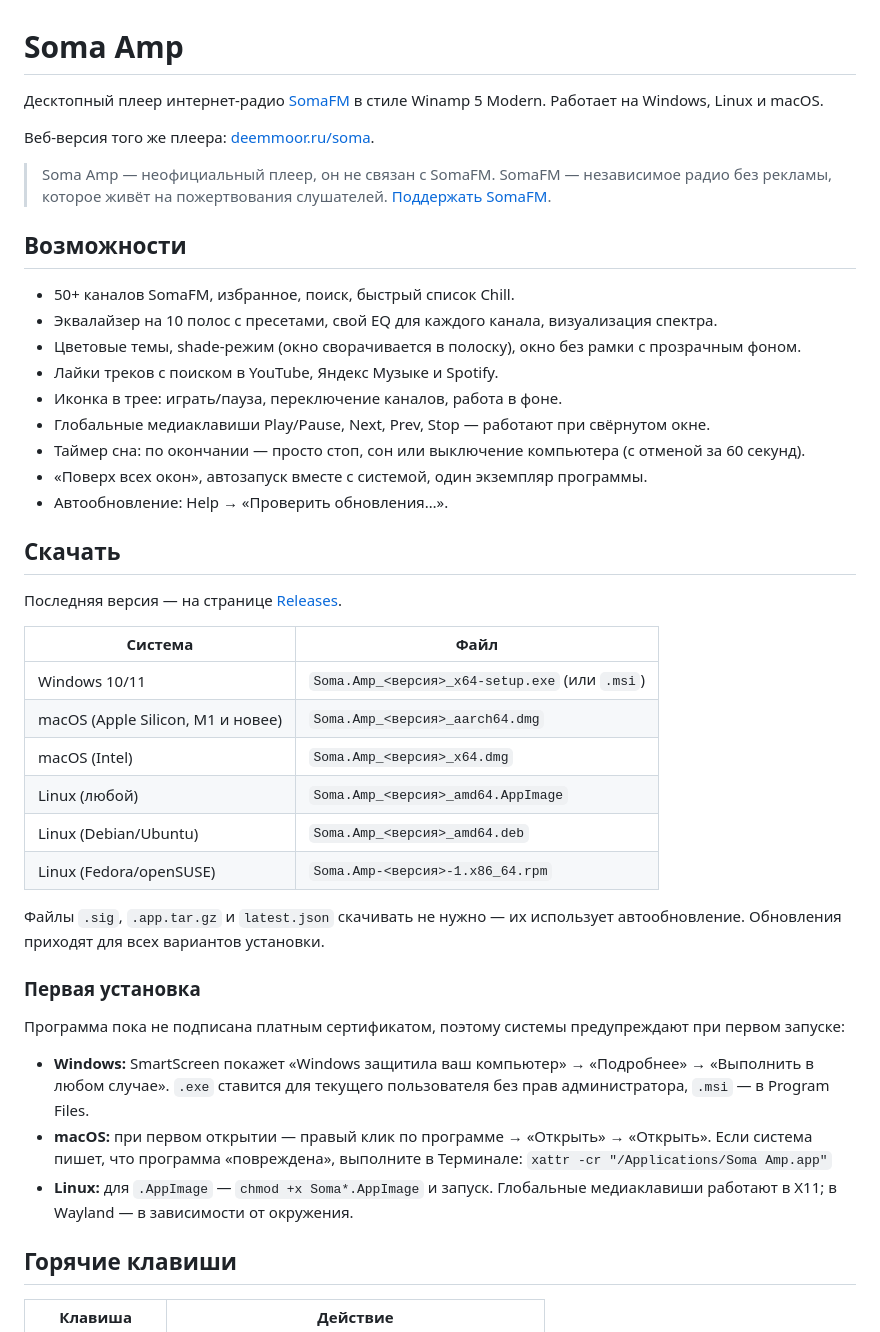
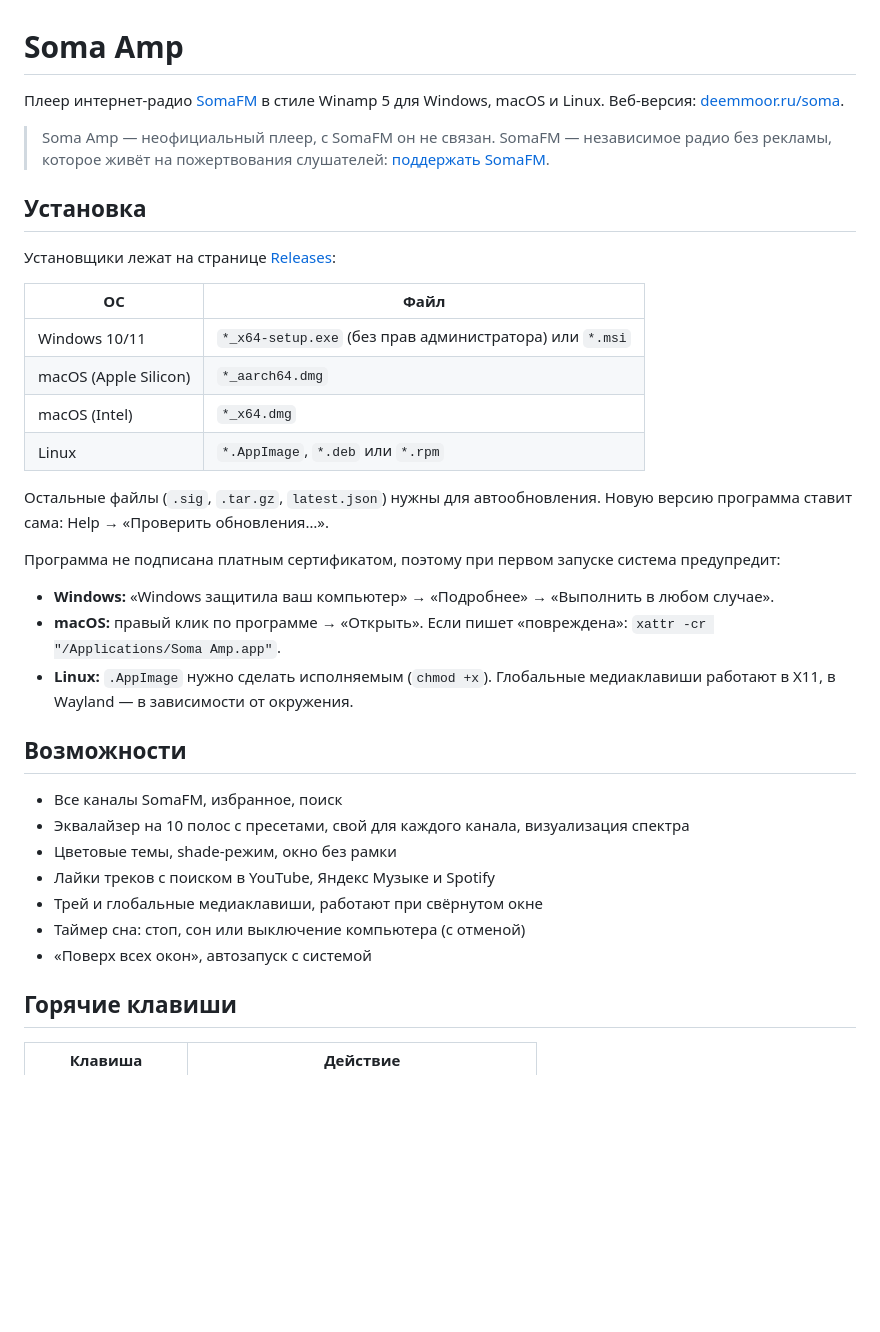
Before and after one commit to DeemMoor/soma-amp, a Markdown page: README.md, the part around one of its changes. Rendered like a GitHub page; blank space fills up the shorter version.

Commit message:
Shorten README, move technical docs to docs/DEVELOPMENT.md

```diff
--- a/README.md
+++ b/README.md
@@ -1,53 +1,37 @@
 # Soma Amp
 
-Десктопный плеер интернет-радио [SomaFM](https://somafm.com/) в стиле Winamp 5 Modern.
-Работает на Windows, Linux и macOS.
+Плеер интернет-радио [SomaFM](https://somafm.com/) в стиле Winamp 5 для Windows, macOS и Linux. Веб-версия: [deemmoor.ru/soma](https://deemmoor.ru/soma/).
 
-Веб-версия того же плеера: [deemmoor.ru/soma](https://deemmoor.ru/soma/).
+> Soma Amp — неофициальный плеер, с SomaFM он не связан. SomaFM — независимое радио без рекламы, которое живёт на пожертвования слушателей: [поддержать SomaFM](https://somafm.com/support/).
 
-> Soma Amp — неофициальный плеер, он не связан с SomaFM. SomaFM — независимое радио
-> без рекламы, которое живёт на пожертвования слушателей.
-> [Поддержать SomaFM](https://somafm.com/support/).
+## Установка
+
+Установщики лежат на странице [Releases](https://github.com/DeemMoor/soma-amp/releases/latest):
+
+| ОС | Файл |
+|---|---|
+| Windows 10/11 | `*_x64-setup.exe` (без прав администратора) или `*.msi` |
+| macOS (Apple Silicon) | `*_aarch64.dmg` |
+| macOS (Intel) | `*_x64.dmg` |
+| Linux | `*.AppImage`, `*.deb` или `*.rpm` |
+
+Остальные файлы (`.sig`, `.tar.gz`, `latest.json`) нужны для автообновления. Новую версию программа ставит сама: Help → «Проверить обновления…».
+
+Программа не подписана платным сертификатом, поэтому при первом запуске система предупредит:
+
+- **Windows:** «Windows защитила ваш компьютер» → «Подробнее» → «Выполнить в любом случае».
+- **macOS:** правый клик по программе → «Открыть». Если пишет «повреждена»: `xattr -cr "/Applications/Soma Amp.app"`.
+- **Linux:** `.AppImage` нужно сделать исполняемым (`chmod +x`). Глобальные медиаклавиши работают в X11, в Wayland — в зависимости от окружения.
 
 ## Возможности
 
-- 50+ каналов SomaFM, избранное, поиск, быстрый список Chill.
-- Эквалайзер на 10 полос с пресетами, свой EQ для каждого канала, визуализация спектра.
-- Цветовые темы, shade-режим (окно сворачивается в полоску), окно без рамки с прозрачным фоном.
-- Лайки треков с поиском в YouTube, Яндекс Музыке и Spotify.
-- Иконка в трее: играть/пауза, переключение каналов, работа в фоне.
-- Глобальные медиаклавиши Play/Pause, Next, Prev, Stop — работают при свёрнутом окне.
-- Таймер сна: по окончании — просто стоп, сон или выключение компьютера (с отменой за 60 секунд).
-- «Поверх всех окон», автозапуск вместе с системой, один экземпляр программы.
-- Автообновление: Help → «Проверить обновления…».
-
-## Скачать
-
-Последняя версия — на странице [Releases](https://github.com/DeemMoor/soma-amp/releases/latest).
-
-| Система | Файл |
-|---|---|
-| Windows 10/11 | `Soma.Amp_<версия>_x64-setup.exe` (или `.msi`) |
-| macOS (Apple Silicon, M1 и новее) | `Soma.Amp_<версия>_aarch64.dmg` |
-| macOS (Intel) | `Soma.Amp_<версия>_x64.dmg` |
-| Linux (любой) | `Soma.Amp_<версия>_amd64.AppImage` |
-| Linux (Debian/Ubuntu) | `Soma.Amp_<версия>_amd64.deb` |
-| Linux (Fedora/openSUSE) | `Soma.Amp-<версия>-1.x86_64.rpm` |
-
-Файлы `.sig`, `.app.tar.gz` и `latest.json` скачивать не нужно — их использует автообновление.
-Обновления приходят для всех вариантов установки.
-
-### Первая установка
-
-Программа пока не подписана платным сертификатом, поэтому системы предупреждают при первом запуске:
-
-- **Windows:** SmartScreen покажет «Windows защитила ваш компьютер» → «Подробнее» → «Выполнить в любом случае».
-  `.exe` ставится для текущего пользователя без прав администратора, `.msi` — в Program Files.
-- **macOS:** при первом открытии — правый клик по программе → «Открыть» → «Открыть».
-  Если система пишет, что программа «повреждена», выполните в Терминале:
-  `xattr -cr "/Applications/Soma Amp.app"`
-- **Linux:** для `.AppImage` — `chmod +x Soma*.AppImage` и запуск.
-  Глобальные медиаклавиши работают в X11; в Wayland — в зависимости от окружения.
+- Все каналы SomaFM, избранное, поиск
+- Эквалайзер на 10 полос с пресетами, свой для каждого канала, визуализация спектра
+- Цветовые темы, shade-режим, окно без рамки
+- Лайки треков с поиском в YouTube, Яндекс Музыке и Spotify
+- Трей и глобальные медиаклавиши, работают при свёрнутом окне
+- Таймер сна: стоп, сон или выключение компьютера (с отменой)
+- «Поверх всех окон», автозапуск с системой
 
 ## Горячие клавиши
 
```
Also changed, not shown: other parts of README.md (+14 -65 lines), docs/DEVELOPMENT.md (added, +49 -0 lines).
